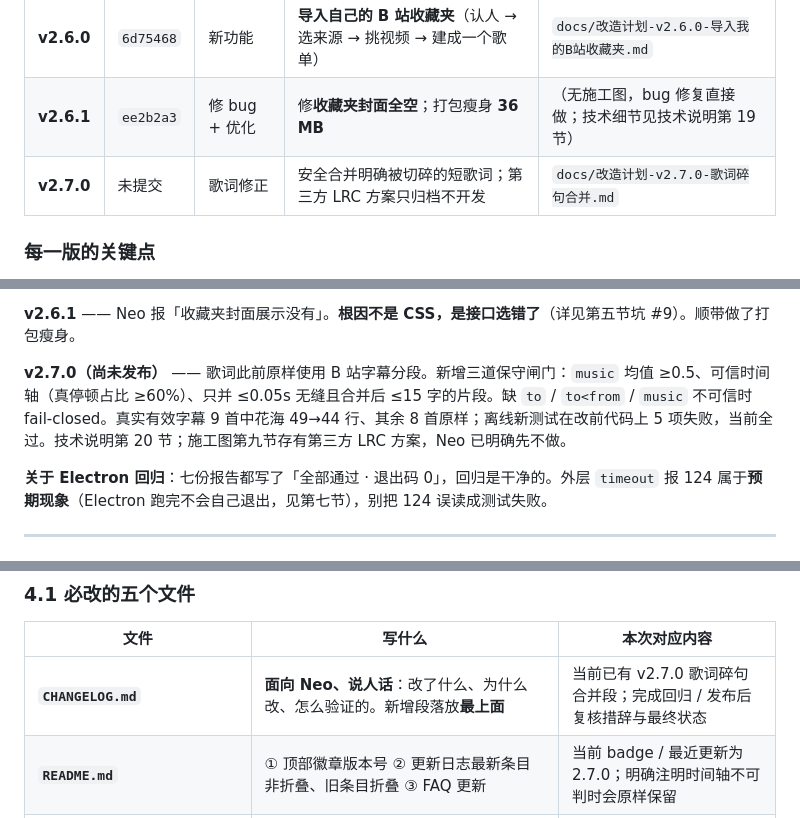
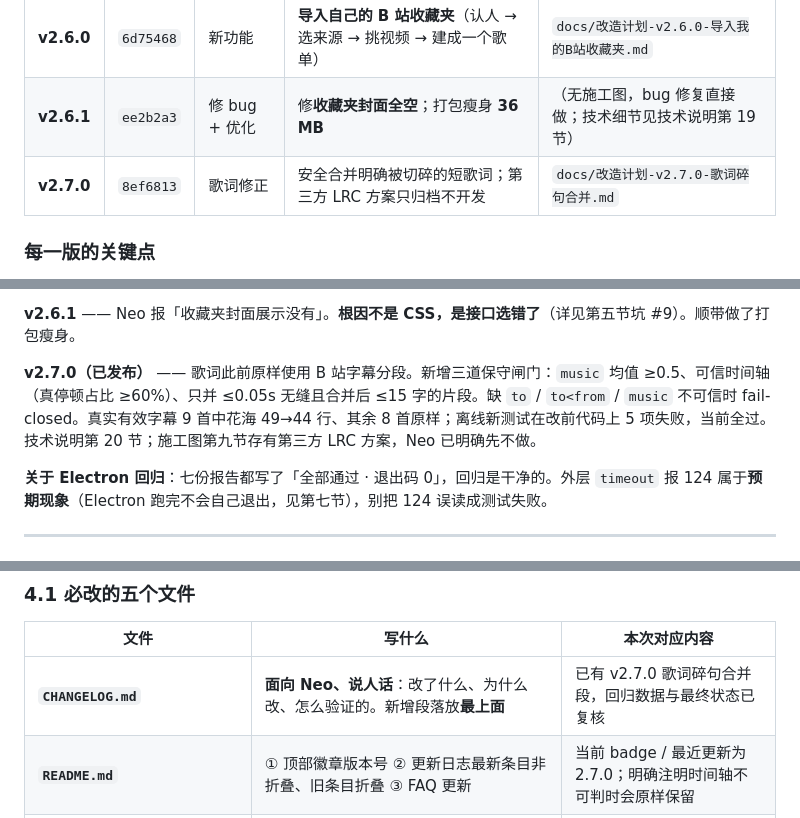
Before and after one commit to xingkinglb/neko-music, a Markdown page: docs/交接-v2.6.1-项目现状与续做指南.md, 3 parts joined by grey strips. Drawn GitHub-style.

```diff
--- a/docs/交接-v2.6.1-项目现状与续做指南.md
+++ b/docs/交接-v2.6.1-项目现状与续做指南.md
@@ -34,7 +34,7 @@
 | **v2.5.0** | `805e1d3` | 重做交互 | 作者主页从「加载更多」改成**真正的分页**（先取总数再按 30 切页） | `docs/改造计划-v2.5.0-UP主页分页.md` |
 | **v2.6.0** | `6d75468` | 新功能 | **导入自己的 B 站收藏夹**（认人 → 选来源 → 挑视频 → 建成一个歌单） | `docs/改造计划-v2.6.0-导入我的B站收藏夹.md` |
 | **v2.6.1** | `ee2b2a3` | 修 bug + 优化 | 修**收藏夹封面全空**；打包瘦身 **36 MB** | （无施工图，bug 修复直接做；技术细节见技术说明第 19 节） |
-| **v2.7.0** | 未提交 | 歌词修正 | 安全合并明确被切碎的短歌词；第三方 LRC 方案只归档不开发 | `docs/改造计划-v2.7.0-歌词碎句合并.md` |
+| **v2.7.0** | `8ef6813` | 歌词修正 | 安全合并明确被切碎的短歌词；第三方 LRC 方案只归档不开发 | `docs/改造计划-v2.7.0-歌词碎句合并.md` |
 
 ### 每一版的关键点
 
@@ -52,7 +52,7 @@
 
 **v2.6.1** —— Neo 报「收藏夹封面展示没有」。**根因不是 CSS，是接口选错了**（详见第五节坑 #9）。顺带做了打包瘦身。
 
-**v2.7.0（尚未发布）** —— 歌词此前原样使用 B 站字幕分段。新增三道保守闸门：`music` 均值 ≥0.5、可信时间轴（真停顿占比 ≥60%）、只并 ≤0.05s 无缝且合并后 ≤15 字的片段。缺 `to` / `to<from` / `music` 不可信时 fail-closed。真实有效字幕 9 首中花海 49→44 行、其余 8 首原样；离线新测试在改前代码上 5 项失败，当前全过。技术说明第 20 节；施工图第九节存有第三方 LRC 方案，Neo 已明确先不做。
+**v2.7.0（已发布）** —— 歌词此前原样使用 B 站字幕分段。新增三道保守闸门：`music` 均值 ≥0.5、可信时间轴（真停顿占比 ≥60%）、只并 ≤0.05s 无缝且合并后 ≤15 字的片段。缺 `to` / `to<from` / `music` 不可信时 fail-closed。真实有效字幕 9 首中花海 49→44 行、其余 8 首原样；离线新测试在改前代码上 5 项失败，当前全过。技术说明第 20 节；施工图第九节存有第三方 LRC 方案，Neo 已明确先不做。
 
 **关于 Electron 回归**：七份报告都写了「全部通过 · 退出码 0」，回归是干净的。外层 `timeout` 报 124 属于**预期现象**（Electron 跑完不会自己退出，见第七节），别把 124 误读成测试失败。
 
@@ -137,7 +137,7 @@ v2.6.1 的封面 bug 就是这么查出来的 —— 界面代码看着没问题
 
 | 文件 | 写什么 | 本次对应内容 |
 |---|---|---|
-| **`CHANGELOG.md`** | **面向 Neo、说人话**：改了什么、为什么改、怎么验证的。新增段落放**最上面** | 当前已有 v2.7.0 歌词碎句合并段；完成回归 / 发布后复核措辞与最终状态 |
+| **`CHANGELOG.md`** | **面向 Neo、说人话**：改了什么、为什么改、怎么验证的。新增段落放**最上面** | 已有 v2.7.0 歌词碎句合并段，回归数据与最终状态已复核 |
 | **`README.md`** | ① 顶部徽章版本号 ② 更新日志最新条目非折叠、旧条目折叠 ③ FAQ 更新 | 当前 badge / 最近更新为 2.7.0；明确注明时间轴不可判时会原样保留 |
 | **`docs/技术说明.md`** | 技术细节：为什么这么改、踩了什么坑、判据是什么。**新增一节**，并把目录（TOC）和脚本清单同步更新 | 第 20 节（20.1~20.4）；自检 **55 大类**；补 `test-round17.js` 一行 |
 | **`package.json` / `package-lock.json`** | 版本号**3 处**：`package.json:3`、`package-lock.json:3`、`package-lock.json:9`。⚠️ **别误伤 lock 里依赖自己的版本号** | 已对齐为 2.7.0 |
```
Also changed, not shown: other parts of docs/交接-v2.6.1-项目现状与续做指南.md (+20 -15 lines), docs/改造计划-v2.7.0-歌词碎句合并.md (+5 -1 lines), docs/新会话交接提示词.md (+8 -8 lines).
